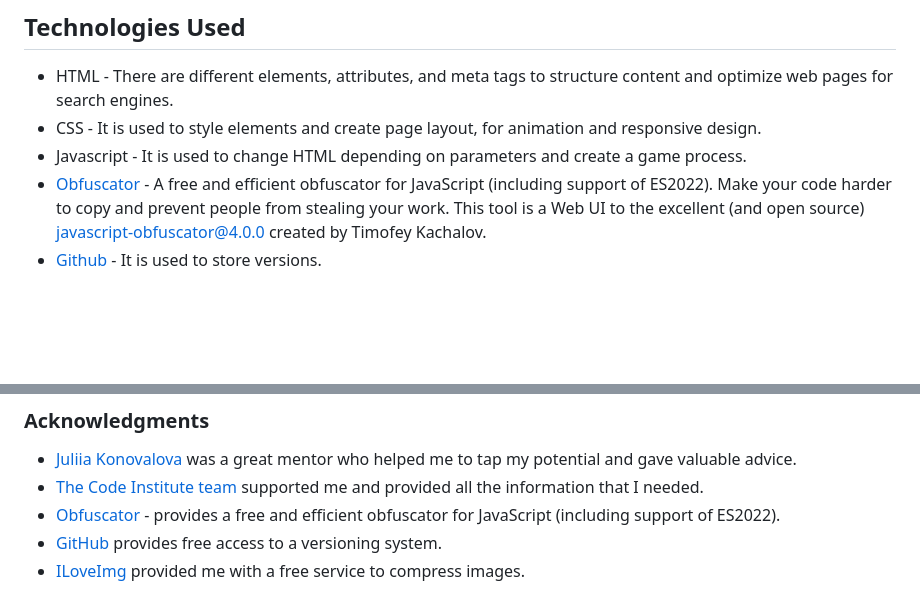
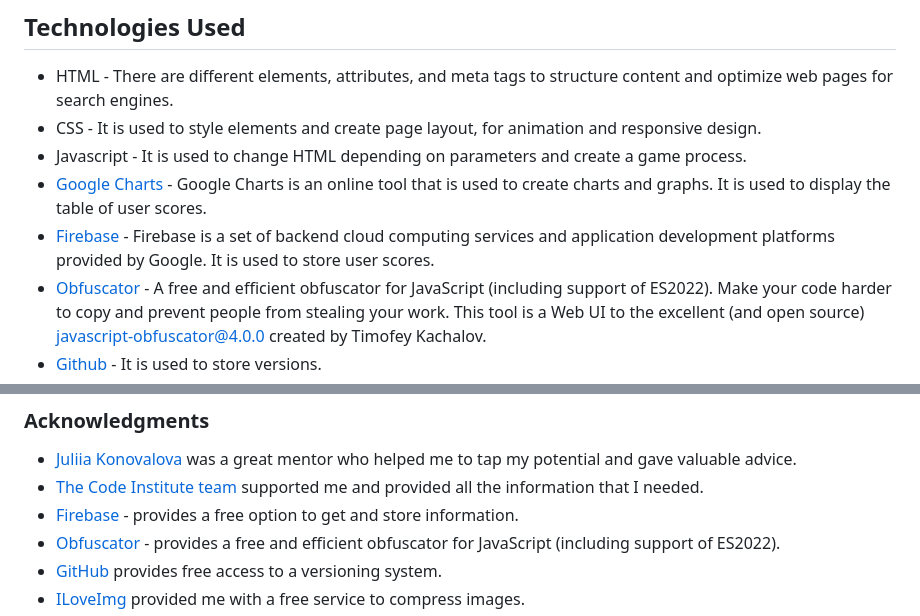
Before and after one commit to BogdanovaIV/galactic-showdown, a Markdown page: README.md, 2 parts joined by grey strips. GitHub-like rendering; blank space fills up the shorter version.

Commit message:
Doc: Add technologies used

```diff
--- a/README.md
+++ b/README.md
@@ -157,6 +157,8 @@ __The Game Rules page__
 - HTML - There are different elements, attributes, and meta tags to structure content and optimize web pages for search engines.
 - CSS - It is used to style elements and create page layout, for animation and responsive design.
 - Javascript - It is used to change HTML depending on parameters and create a game process.
+- [Google Charts](https://developers.google.com/chart) - Google Charts is an online tool that is used to create charts and graphs. It is used to display the table of user scores.
+- [Firebase](https://firebase.google.com/) - Firebase is a set of backend cloud computing services and application development platforms provided by Google. It is used to store user scores.
 - [Obfuscator](https://www.obfuscator.io/) - A free and efficient obfuscator for JavaScript (including support of ES2022). Make your code harder to copy and prevent people from stealing your work. This tool is a Web UI to the excellent (and open source) javascript-obfuscator@4.0.0 created by Timofey Kachalov.
 - [Github](https://github.com/) - It is used to store versions.
 - [GitPages](https://pages.github.com/) - This resource deploys the websites.
@@ -219,6 +221,7 @@ To deploy the project locally, clone the repository. You can do this by running
 
 - [Juliia Konovalova](https://github.com/IuliiaKonovalova/) was a great mentor who helped me to tap my potential and gave valuable advice.
 - [The Code Institute team](https://codeinstitute.net/) supported me and provided all the information that I needed.
+- [Firebase](https://firebase.google.com/) - provides a free option to get and store information.
 - [Obfuscator](https://www.obfuscator.io/) - provides a free and efficient obfuscator for JavaScript (including support of ES2022).
 - [GitHub](https://github.com/) provides free access to a versioning system.
 - [ILoveImg](https://www.iloveimg.com/) provided me with a free service to compress images.
```
